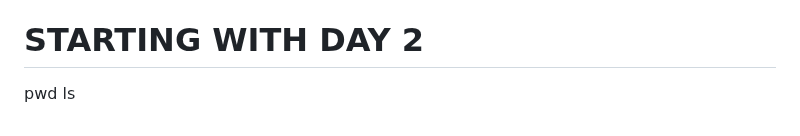
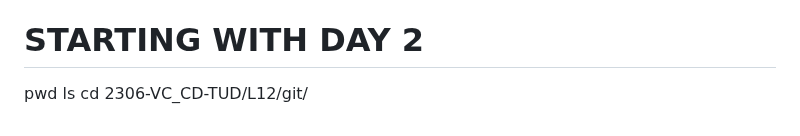
Before and after one commit to 4TUResearchData-Carpentries/workshop_notes, a Markdown page: Lesson1.md, the part around the change. Drawn GitHub-style.

Commit message:
gitautosync update 6

```diff
--- a/Lesson1.md
+++ b/Lesson1.md
@@ -279,3 +279,4 @@ echo
 # STARTING WITH DAY 2
 pwd
 ls
+cd 2306-VC_CD-TUD/L12/git/
```
